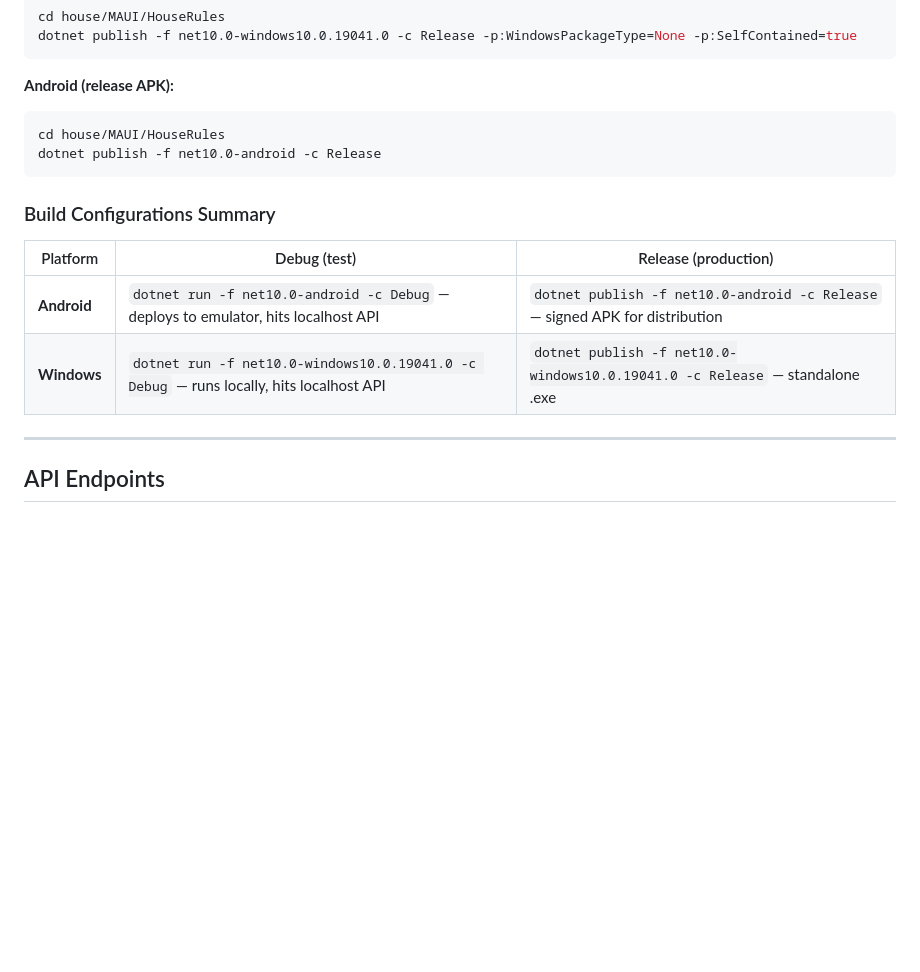
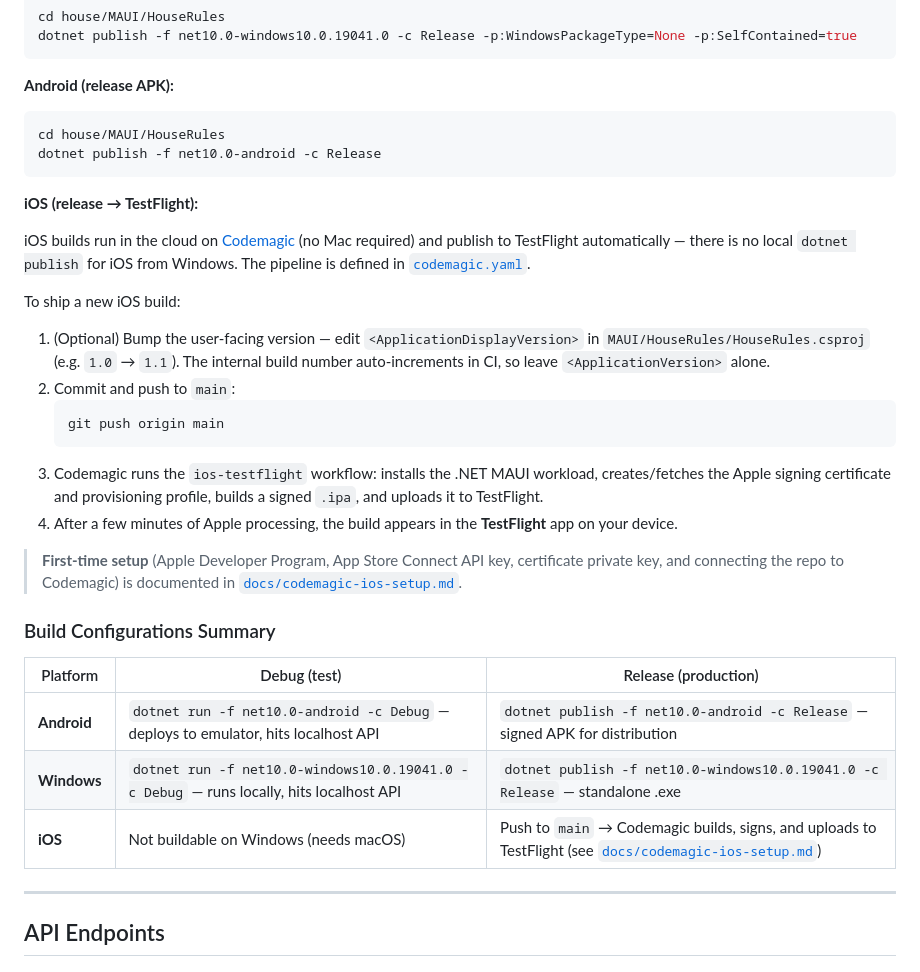
Before and after one commit to trickypig/HouseRules, a Markdown page: README.md, the part around the change. Rendered like a GitHub page; blank space fills up the shorter version.

Commit message:
Document iOS publishing (Codemagic/TestFlight) in README
Add an iOS release subsection alongside Windows/Android under Production
Deployment, plus an iOS row in the build configurations summary, pointing to
docs/codemagic-ios-setup.md for one-time setup.

Co-Authored-By: Claude Opus 4.8 <noreply@anthropic.com>

````diff
--- a/README.md
+++ b/README.md
@@ -193,12 +193,29 @@ cd house/MAUI/HouseRules
 dotnet publish -f net10.0-android -c Release
 ```
 
+**iOS (release → TestFlight):**
+
+iOS builds run in the cloud on [Codemagic](https://codemagic.io) (no Mac required) and publish to TestFlight automatically — there is no local `dotnet publish` for iOS from Windows. The pipeline is defined in [`codemagic.yaml`](codemagic.yaml).
+
+To ship a new iOS build:
+
+1. (Optional) Bump the user-facing version — edit `<ApplicationDisplayVersion>` in `MAUI/HouseRules/HouseRules.csproj` (e.g. `1.0` → `1.1`). The internal build number auto-increments in CI, so leave `<ApplicationVersion>` alone.
+2. Commit and push to `main`:
+   ```bash
+   git push origin main
+   ```
+3. Codemagic runs the `ios-testflight` workflow: installs the .NET MAUI workload, creates/fetches the Apple signing certificate and provisioning profile, builds a signed `.ipa`, and uploads it to TestFlight.
+4. After a few minutes of Apple processing, the build appears in the **TestFlight** app on your device.
+
+> **First-time setup** (Apple Developer Program, App Store Connect API key, certificate private key, and connecting the repo to Codemagic) is documented in [`docs/codemagic-ios-setup.md`](docs/codemagic-ios-setup.md).
+
 ### Build Configurations Summary
 
 | Platform | Debug (test) | Release (production) |
 |----------|-------------|---------------------|
 | **Android** | `dotnet run -f net10.0-android -c Debug` — deploys to emulator, hits localhost API | `dotnet publish -f net10.0-android -c Release` — signed APK for distribution |
 | **Windows** | `dotnet run -f net10.0-windows10.0.19041.0 -c Debug` — runs locally, hits localhost API | `dotnet publish -f net10.0-windows10.0.19041.0 -c Release` — standalone .exe |
+| **iOS** | Not buildable on Windows (needs macOS) | Push to `main` → Codemagic builds, signs, and uploads to TestFlight (see [`docs/codemagic-ios-setup.md`](docs/codemagic-ios-setup.md)) |
 
 ---
 
````
